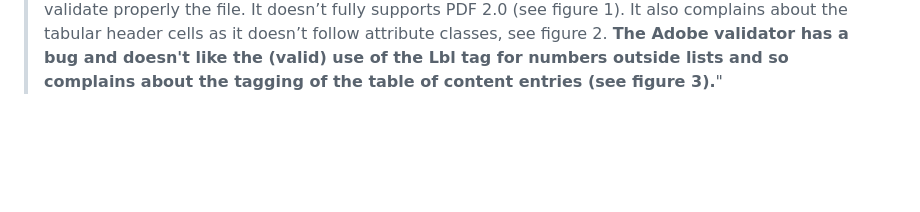
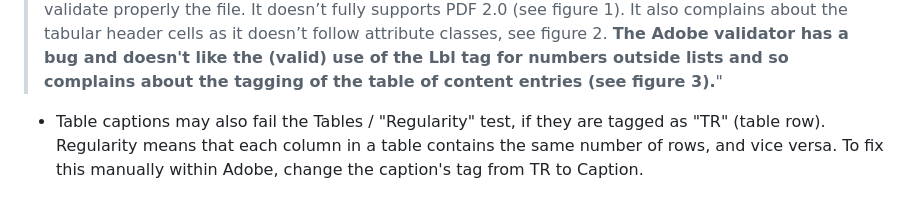
Before and after one commit to Schiano-NOAA/a11y-sandbox, a Markdown page: README.md, the part around the change. Drawn GitHub-style; blank space fills up the shorter version.

Commit message:
Add new finding about why reports fail the Tables / Regularity test and how to fix it (manually, in Adobe)

```diff
--- a/README.md
+++ b/README.md
@@ -31,3 +31,5 @@ and findings.
 - Figure captions may fail the Lists / "Lbl and LBody" test. This check fails any time a Lbl tag exists outside of a properly nested LI (list) parent. To fix it (manually), simply convert the Lbl tag to a span tag. However, the issue isn't that `tagpdf` improperly tagged the caption label; it's Adobe's faulty accessibility checker. As stated in the [`tagpdf` documentation](https://mirrors.mit.edu/CTAN/macros/latex/contrib/tagpdf/tagpdf.pdf) (bolding my own):
 
 > "The tagging has been improved and automated over time in sync with improvements and new features in the LATEX kernel, the latex-lab bundle and the PDF management code and is now much better. Only a few structures—mostly some from currently unsupported packages— still need manual tagging. But sadly the output of the validators don't quite reflect the improvements. The documentation uses now PDF 2.0 and while the newest PAC 2024 can at least open the file it can not validate properly the file. It doesn’t fully supports PDF 2.0 (see figure 1). It also complains about the tabular header cells as it doesn’t follow attribute classes, see figure 2. **The Adobe validator has a bug and doesn't like the (valid) use of the Lbl tag for numbers outside lists and so complains about the tagging of the table of content entries (see figure 3).**"
+
+- Table captions may also fail the Tables / "Regularity" test, if they are tagged as "TR" (table row). Regularity means that each column in a table contains the same number of rows, and vice versa. To fix this manually within Adobe, change the caption's tag from TR to Caption.
```
